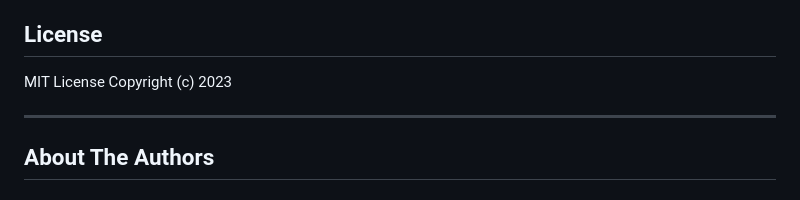
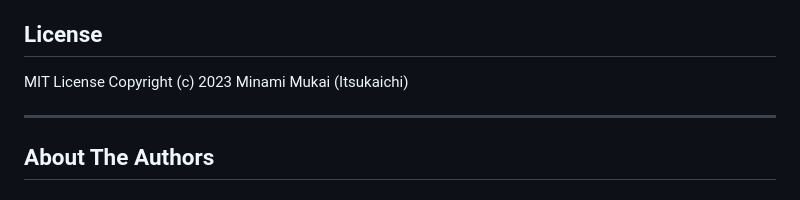
Before and after one commit to mitsukaichi/critter-clicker, a Markdown page: README.md, the part around the change. GitHub-like rendering.

Commit message:
README update for license

```diff
--- a/README.md
+++ b/README.md
@@ -101,7 +101,7 @@ This is a full stack project to share pet pics with the community. If you would
 ## License
 
 MIT License
-Copyright (c) 2023
+Copyright (c) 2023 Minami Mukai (Itsukaichi)
 
 <hr />
 
```
